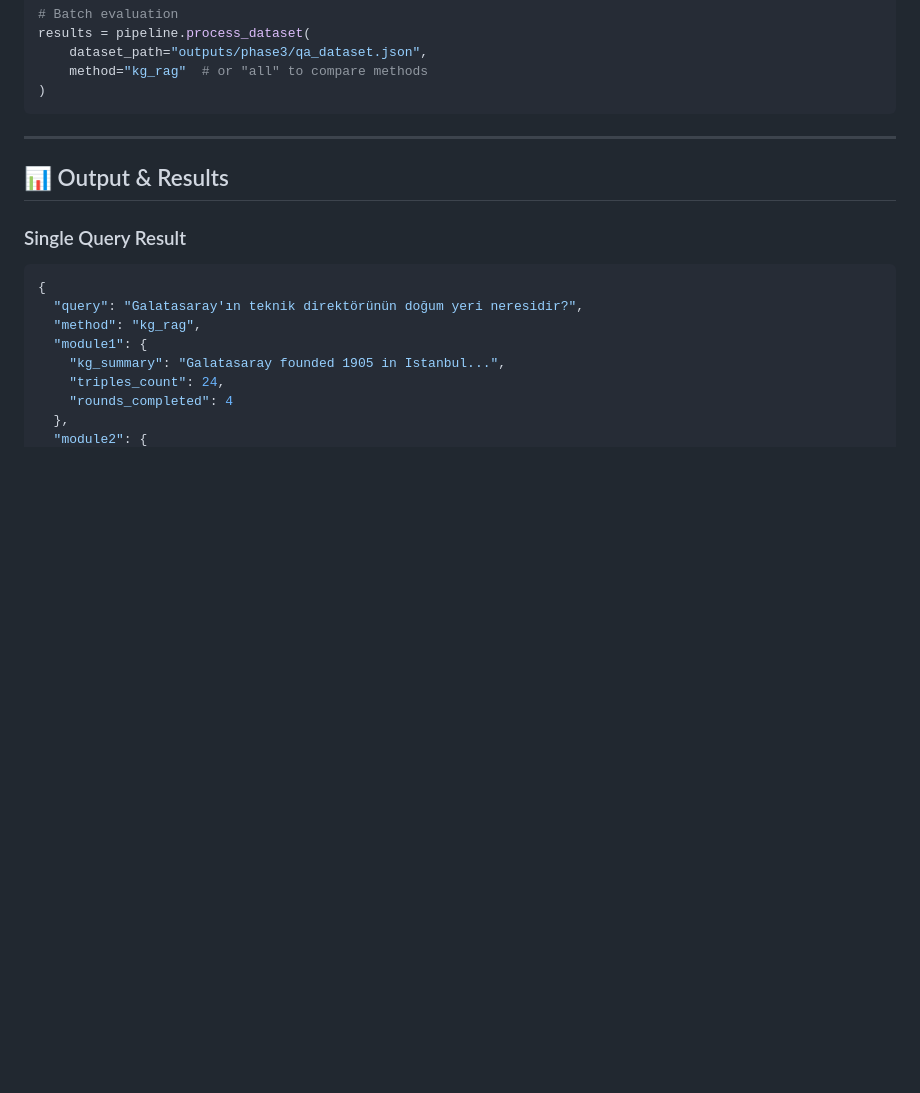
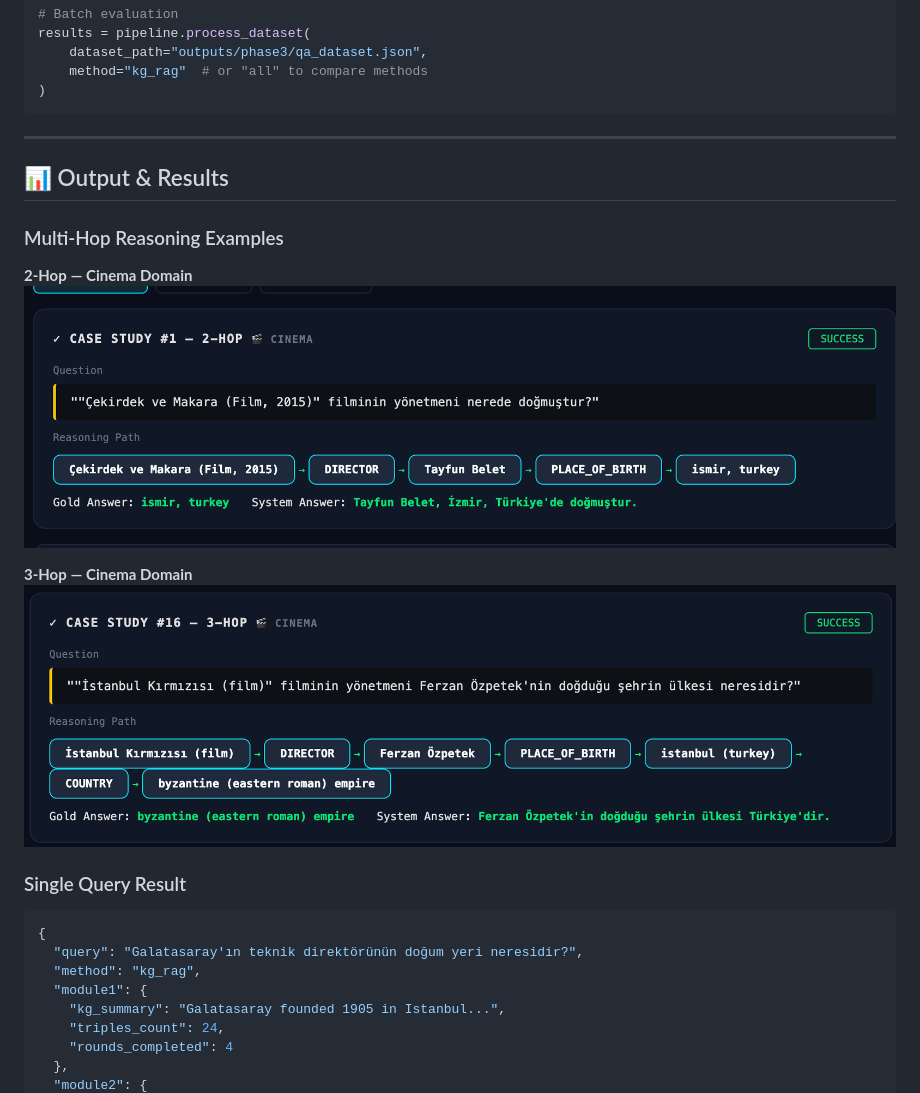
Before and after one commit to dnaeda2507/KG_RAG_Project, a Markdown page: README.md, the part around one of its changes. GitHub-like rendering; blank space fills up the shorter version.

Commit message:
docs: add README with screenshots

````diff
--- a/README.md
+++ b/README.md
@@ -416,6 +416,14 @@ results = pipeline.process_dataset(
 
 ## 📊 Output & Results
 
+### Multi-Hop Reasoning Examples
+
+**2-Hop — Cinema Domain**
+![2-hop Case Study](docs/images/case_2hop.png)
+
+**3-Hop — Cinema Domain**
+![3-hop Case Study](docs/images/case_3hop.png)
+
 ### Single Query Result
 
 ```json
````
Also changed, not shown: other parts of README.md (+6 -0 lines).
